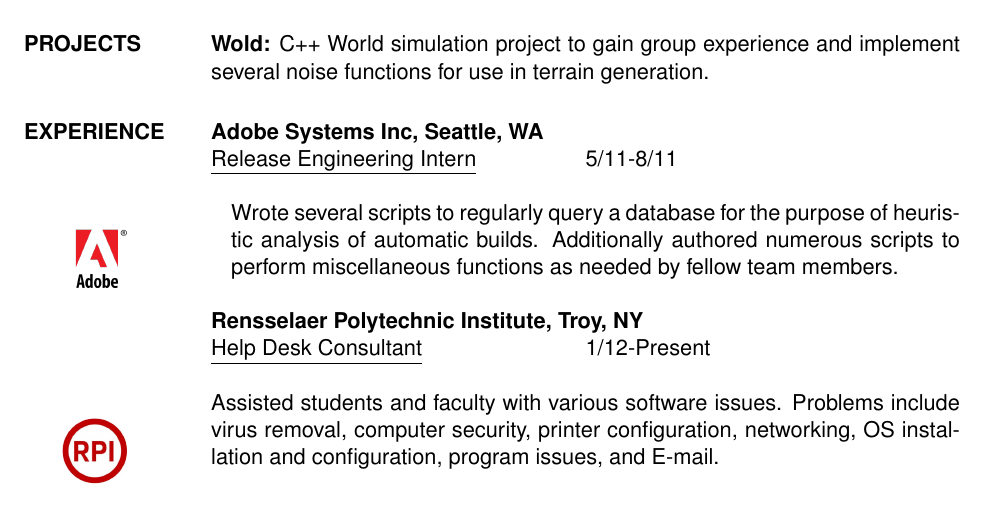
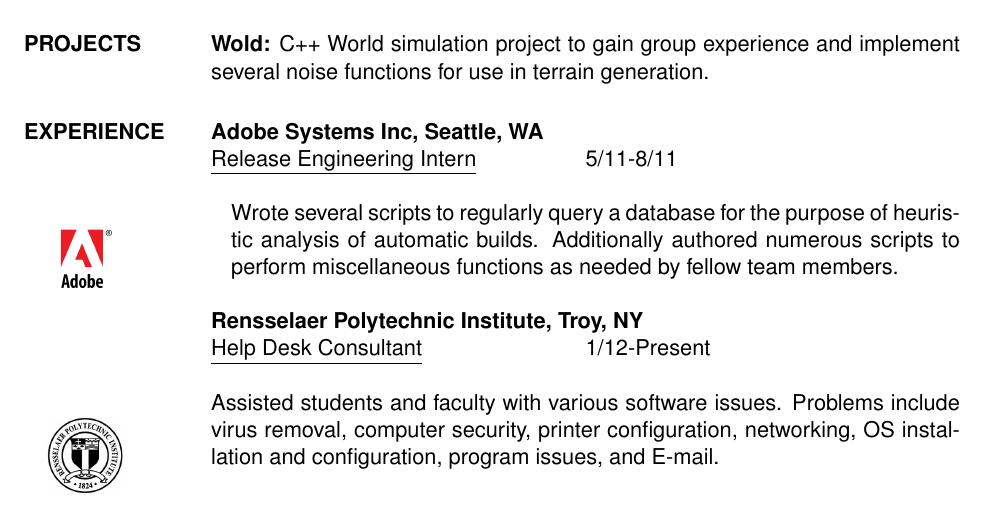
Before and after one commit to Ahumm/Zawumbo-General, a LaTeX CV (personal/resume/resume.tex): part of the page, cut so that both start at the same text. Compiled offline with pdfLaTeX.

Commit message:
resume work

```diff
--- a/personal/resume/resume.tex
+++ b/personal/resume/resume.tex
@@ -30,25 +30,26 @@
 \section{PROJECTS}
                 {{\bf Wold:} C++ World simulation project to gain group experience and implement several noise functions for use in terrain generation.}
 
-\section{EXPERIENCE}      {\bf Adobe Systems Inc, Seattle, WA}  \\
+\section{EXPERIENCE}     {\bf Adobe Systems Inc, Seattle, WA}  \\
                 \begin{ncolumn}{2} % produces two equally spaced columns
                   \underline{Release Engineering Intern}     &      5/11-8/11
                 \end{ncolumn}
 
-
 \begin{wrapfigure}{l}{0cm} % "l" or "r" for the side on the page. And the width parameter for the width of the image space.
 \centering
-\hspace{-1in}\includegraphics[scale=0.15]{adobe.png}
-\end{wrapfigure}                Wrote several scripts to regularly query a database for the purpose of heuristic analysis of automatic builds. Additionally authored numerous scripts to perform miscellaneous functions as needed by fellow team members.
+\hspace{-1.1in}\includegraphics[scale=0.15]{adobe.png}
+\end{wrapfigure}
+              Wrote several scripts to regularly query a database for the purpose of heuristic analysis of automatic builds. Additionally authored numerous scripts to perform miscellaneous functions as needed by fellow team members.
 
                 {\bf Rensselaer Polytechnic Institute, Troy, NY} \\
                 \begin{ncolumn}{2}
-                  \underline{Help Desk Consultant} & 1/12-Present
+                  \underline{Help Desk Consultant}     &      1/12-Present
                 \end{ncolumn}
 
 \begin{wrapfigure}{l}{0cm}
 \centering
-\hspace{-0.9in}\includegraphics[scale=0.13]{rpi.png}
-\end{wrapfigure}                Assisted students and faculty with various software issues. Problems include virus removal, computer security, printer configuration, networking, OS installation and configuration, program issues, and E-mail.
+\hspace{-1in}\includegraphics[scale=0.25]{rpi.png}
+\end{wrapfigure}
+                Assisted students and faculty with various software issues. Problems include virus removal, computer security, printer configuration, networking, OS installation and configuration, program issues, and E-mail.
 \end{resume}
 \end{document}
```
Also changed, not shown: personal/resume/resume.pdf, personal/resume/rpi.png.
